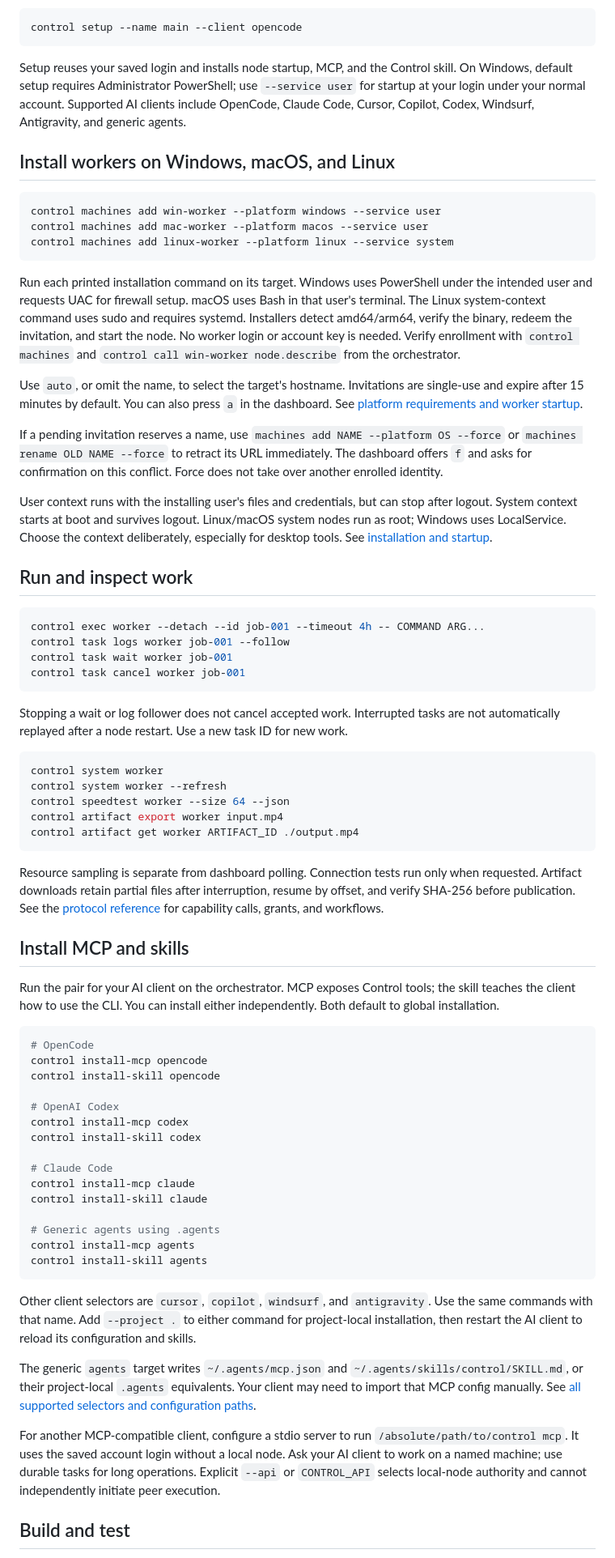
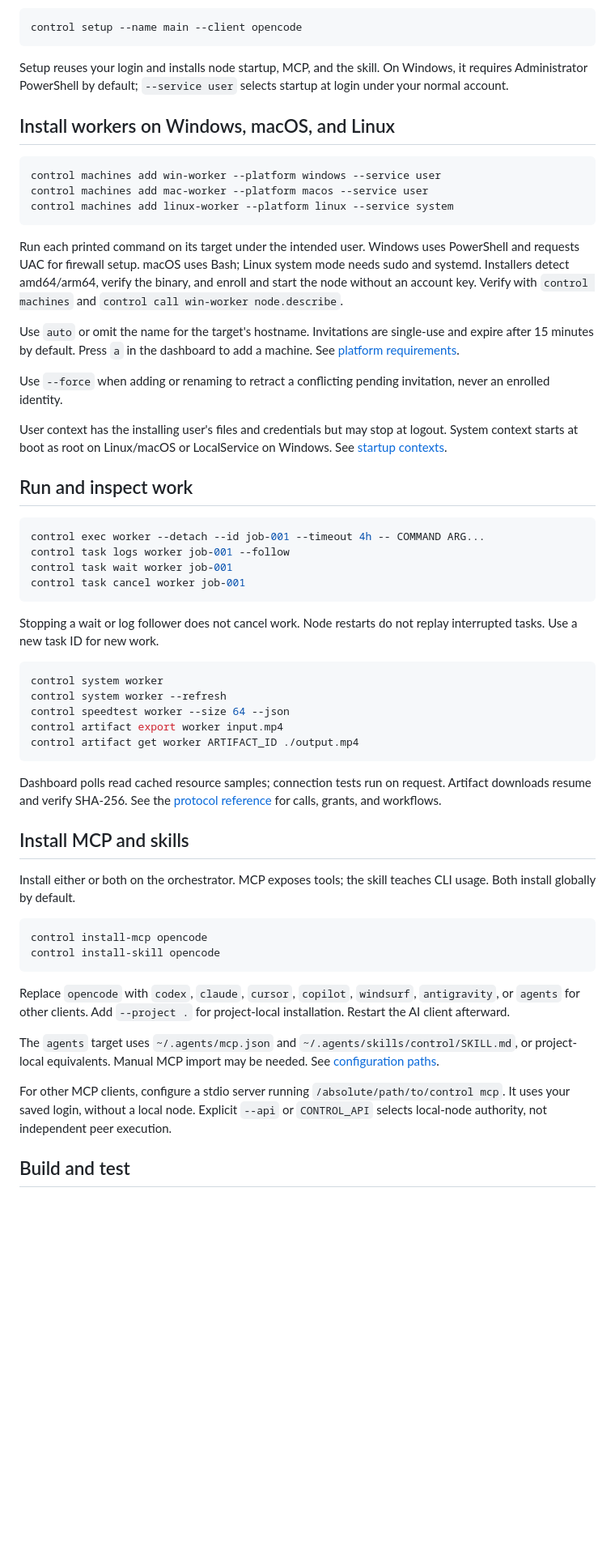
Before and after one commit to koltyakov/control, a Markdown page: README.md, the part around one of its changes. Shown at 81% size. GitHub-like rendering; blank space fills up the shorter version.

Commit message:
Streamline README setup instructions and clarify execution roles

````diff
--- a/README.md
+++ b/README.md
@@ -71,7 +71,7 @@ To make this machine an execution host and configure an AI client:
 control setup --name main --client opencode
 ```
 
-Setup reuses your saved login and installs node startup, MCP, and the Control skill. On Windows, default setup requires Administrator PowerShell; use `--service user` for startup at your login under your normal account. Supported AI clients include OpenCode, Claude Code, Cursor, Copilot, Codex, Windsurf, Antigravity, and generic agents.
+Setup reuses your login and installs node startup, MCP, and the skill. On Windows, it requires Administrator PowerShell by default; `--service user` selects startup at login under your normal account.
 
 ## Install workers on Windows, macOS, and Linux
 
@@ -81,13 +81,13 @@ control machines add mac-worker --platform macos --service user
 control machines add linux-worker --platform linux --service system
 ```
 
-Run each printed installation command on its target. Windows uses PowerShell under the intended user and requests UAC for firewall setup. macOS uses Bash in that user's terminal. The Linux system-context command uses sudo and requires systemd. Installers detect amd64/arm64, verify the binary, redeem the invitation, and start the node. No worker login or account key is needed. Verify enrollment with `control machines` and `control call win-worker node.describe` from the orchestrator.
+Run each printed command on its target under the intended user. Windows uses PowerShell and requests UAC for firewall setup. macOS uses Bash; Linux system mode needs sudo and systemd. Installers detect amd64/arm64, verify the binary, and enroll and start the node without an account key. Verify with `control machines` and `control call win-worker node.describe`.
 
-Use `auto`, or omit the name, to select the target's hostname. Invitations are single-use and expire after 15 minutes by default. You can also press `a` in the dashboard. See [platform requirements and worker startup](docs/installation.md#install-workers-on-each-platform).
+Use `auto` or omit the name for the target's hostname. Invitations are single-use and expire after 15 minutes by default. Press `a` in the dashboard to add a machine. See [platform requirements](docs/installation.md#install-workers-on-each-platform).
 
-If a pending invitation reserves a name, use `machines add NAME --platform OS --force` or `machines rename OLD NAME --force` to retract its URL immediately. The dashboard offers `f` and asks for confirmation on this conflict. Force does not take over another enrolled identity.
+Use `--force` when adding or renaming to retract a conflicting pending invitation, never an enrolled identity.
 
-User context runs with the installing user's files and credentials, but can stop after logout. System context starts at boot and survives logout. Linux/macOS system nodes run as root; Windows uses LocalService. Choose the context deliberately, especially for desktop tools. See [installation and startup](docs/installation.md).
+User context has the installing user's files and credentials but may stop at logout. System context starts at boot as root on Linux/macOS or LocalService on Windows. See [startup contexts](docs/installation.md#choose-a-startup-context).
 
 ## Run and inspect work
 
@@ -98,7 +98,7 @@ control task wait worker job-001
 control task cancel worker job-001
 ```
 
-Stopping a wait or log follower does not cancel accepted work. Interrupted tasks are not automatically replayed after a node restart. Use a new task ID for new work.
+Stopping a wait or log follower does not cancel work. Node restarts do not replay interrupted tasks. Use a new task ID for new work.
 
 ```sh
 control system worker
@@ -108,35 +108,22 @@ control artifact export worker input.mp4
 control artifact get worker ARTIFACT_ID ./output.mp4
 ```
 
-Resource sampling is separate from dashboard polling. Connection tests run only when requested. Artifact downloads retain partial files after interruption, resume by offset, and verify SHA-256 before publication. See the [protocol reference](docs/protocol.md) for capability calls, grants, and workflows.
+Dashboard polls read cached resource samples; connection tests run on request. Artifact downloads resume and verify SHA-256. See the [protocol reference](docs/protocol.md) for calls, grants, and workflows.
 
 ## Install MCP and skills
 
-Run the pair for your AI client on the orchestrator. MCP exposes Control tools; the skill teaches the client how to use the CLI. You can install either independently. Both default to global installation.
+Install either or both on the orchestrator. MCP exposes tools; the skill teaches CLI usage. Both install globally by default.
 
 ```sh
-# OpenCode
 control install-mcp opencode
 control install-skill opencode
-
-# OpenAI Codex
-control install-mcp codex
-control install-skill codex
-
-# Claude Code
-control install-mcp claude
-control install-skill claude
-
-# Generic agents using .agents
-control install-mcp agents
-control install-skill agents
 ```
 
-Other client selectors are `cursor`, `copilot`, `windsurf`, and `antigravity`. Use the same commands with that name. Add `--project .` to either command for project-local installation, then restart the AI client to reload its configuration and skills.
+Replace `opencode` with `codex`, `claude`, `cursor`, `copilot`, `windsurf`, `antigravity`, or `agents` for other clients. Add `--project .` for project-local installation. Restart the AI client afterward.
 
-The generic `agents` target writes `~/.agents/mcp.json` and `~/.agents/skills/control/SKILL.md`, or their project-local `.agents` equivalents. Your client may need to import that MCP config manually. See [all supported selectors and configuration paths](docs/installation.md#mcp-and-skills).
+The `agents` target uses `~/.agents/mcp.json` and `~/.agents/skills/control/SKILL.md`, or project-local equivalents. Manual MCP import may be needed. See [configuration paths](docs/installation.md#mcp-and-skills).
 
-For another MCP-compatible client, configure a stdio server to run `/absolute/path/to/control mcp`. It uses the saved account login without a local node. Ask your AI client to work on a named machine; use durable tasks for long operations. Explicit `--api` or `CONTROL_API` selects local-node authority and cannot independently initiate peer execution.
+For other MCP clients, configure a stdio server running `/absolute/path/to/control mcp`. It uses your saved login, without a local node. Explicit `--api` or `CONTROL_API` selects local-node authority, not independent peer execution.
 
 ## Build and test
 
````
Also changed, not shown: other parts of README.md (+13 -13 lines).
